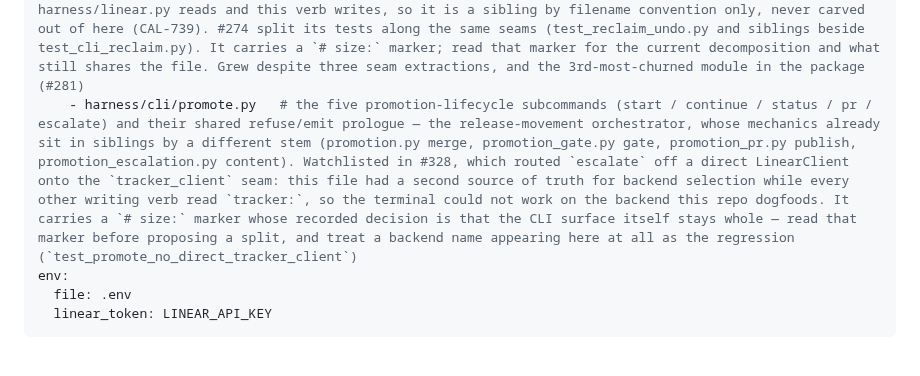
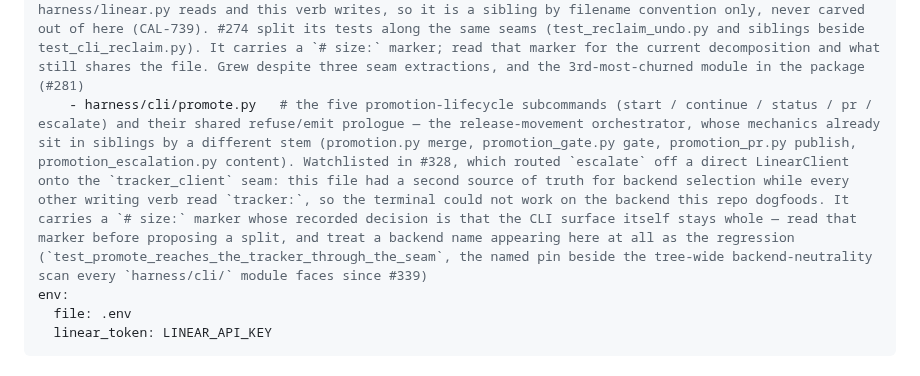
Before and after one commit to sluengen/harness, a Markdown page: CONTEXT.md, the part around the change. GitHub-like rendering.

Commit message:
docs(context): point the promote watchlist at the renamed neutrality pin (#339)

```diff
--- a/CONTEXT.md
+++ b/CONTEXT.md
@@ -59,7 +59,7 @@ architecture_watchlist:   # gravity wells — a change touching one carries a `W
     - harness/cli/review.py   # verb orchestration + usage-limit fallback + breaker/gate/tracker glue; the engine-protocol layer (prompt, SUBMIT parser, per-engine builder, failure detectors) split out to review_protocol.py in CAL-1107, in #259 the inherit *decision* (may a resumed run carry a predecessor's pass forward?) to review_inherit.py on the design_adopt.py precedent, and in #262 the terminal-observation writer to review_telemetry.py — the verb keeps only the guarded early return and the recording, which need ReviewOutput/EventEmitter (CAL-1014). It carries a `# size:` marker; read that marker for the current decomposition and what still shares the file
     - harness/cli/close.py   # the close gate (_evaluate_gate) + ledger finalization (_mark_run_closed); the git integrate/merge/push concern split out to close_merge.py in CAL-1154 (throwaway-worktree merge), the tracker Done-transition mapping to close_tracker.py in #251, in #255 the gate's *ledger question* (the passing-review lookup + the verify-gate evidence rule, formerly _has_gate_evidence) to _review_gate.py — shared with reclaim --stale's closable predicate so the sweep's prediction and this gate cannot disagree — in #263 the terminal-observation writer to close_telemetry.py, and in #301 the bounded transient-retry table to close_retry.py; what stays here is the mapping onto close's own RefusalReason messages. It carries a `# size:` marker; read that marker for the current decomposition. Tied for the most churn in the package (CAL-1139)
     - harness/cli/reclaim.py   # the single-target verb (revert the ticket → reconcile the ledger → preserve the WIP branch) plus the --stale sweep and the --undo reversal, both defined as layers over that same path; #254 split the three-clock liveness rule out to reclaim_liveness.py and the whole --undo path to reclaim_undo.py, and #255 the sweep's closable predicate to reclaim_closable.py — which shares _review_gate.py with close's gate, so the sweep's prediction and that gate cannot disagree. reclaim_marker.py sits at the package root instead: it is the shared reclaim/handoff comment contract that harness/linear.py reads and this verb writes, so it is a sibling by filename convention only, never carved out of here (CAL-739). #274 split its tests along the same seams (test_reclaim_undo.py and siblings beside test_cli_reclaim.py). It carries a `# size:` marker; read that marker for the current decomposition and what still shares the file. Grew despite three seam extractions, and the 3rd-most-churned module in the package (#281)
-    - harness/cli/promote.py   # the five promotion-lifecycle subcommands (start / continue / status / pr / escalate) and their shared refuse/emit prologue — the release-movement orchestrator, whose mechanics already sit in siblings by a different stem (promotion.py merge, promotion_gate.py gate, promotion_pr.py publish, promotion_escalation.py content). Watchlisted in #328, which routed `escalate` off a direct LinearClient onto the `tracker_client` seam: this file had a second source of truth for backend selection while every other writing verb read `tracker:`, so the terminal could not work on the backend this repo dogfoods. It carries a `# size:` marker whose recorded decision is that the CLI surface itself stays whole — read that marker before proposing a split, and treat a backend name appearing here at all as the regression (`test_promote_no_direct_tracker_client`)
+    - harness/cli/promote.py   # the five promotion-lifecycle subcommands (start / continue / status / pr / escalate) and their shared refuse/emit prologue — the release-movement orchestrator, whose mechanics already sit in siblings by a different stem (promotion.py merge, promotion_gate.py gate, promotion_pr.py publish, promotion_escalation.py content). Watchlisted in #328, which routed `escalate` off a direct LinearClient onto the `tracker_client` seam: this file had a second source of truth for backend selection while every other writing verb read `tracker:`, so the terminal could not work on the backend this repo dogfoods. It carries a `# size:` marker whose recorded decision is that the CLI surface itself stays whole — read that marker before proposing a split, and treat a backend name appearing here at all as the regression (`test_promote_reaches_the_tracker_through_the_seam`, the named pin beside the tree-wide backend-neutrality scan every `harness/cli/` module faces since #339)
 env:
   file: .env
   linear_token: LINEAR_API_KEY
```
